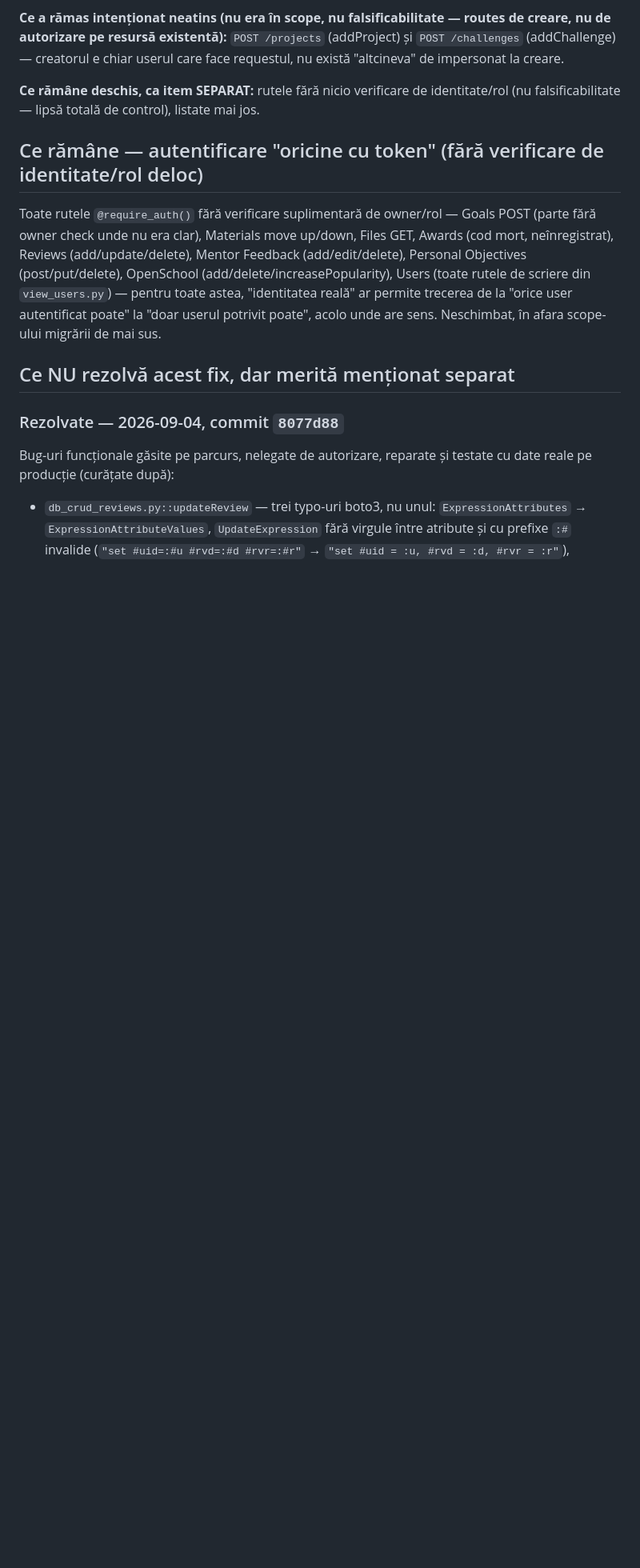
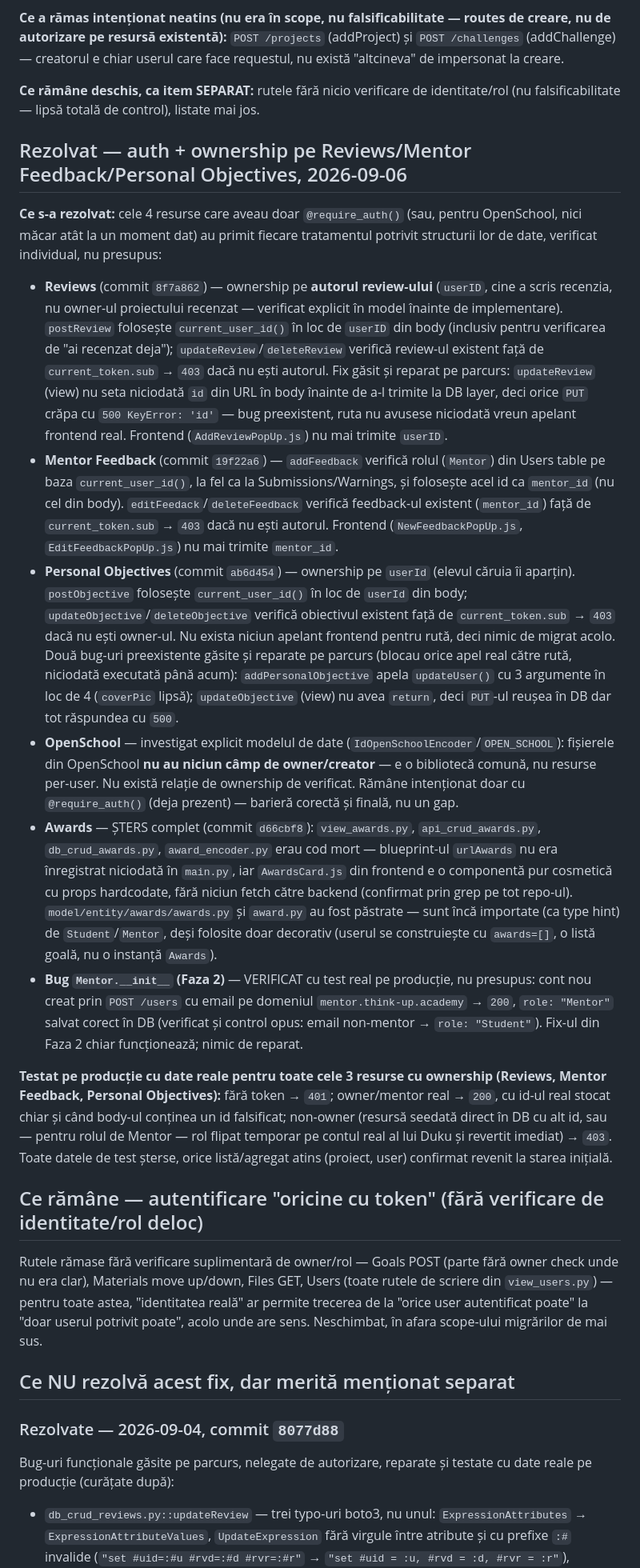
Before and after one commit to teodor-vladconstantin/thinkup, a Markdown page: SECURITY_TODO.md, the part around one of its changes. Shown at 80% size. Drawn GitHub-style; blank space fills up the shorter version.

Commit message:
docs: marcheaza rezolvate Reviews/Mentor Feedback/Personal Objectives, Awards sters, Mentor bug verificat
Actualizeaza SECURITY_TODO.md cu rezultatele celor 5 puncte ramase deschise
din audit: auth minim + ownership pe Reviews, Mentor Feedback, Personal
Objectives (commit-uri 8f7a862/19f22a6/ab6d454); OpenSchool documentat
explicit ca fara model de ownership (doar auth, stare finala corecta);
Awards sters ca fiind cod mort (commit d66cbf8); bug Mentor.__init__
verificat functional cu test real pe productie, fara fix necesar.

Co-Authored-By: Claude Sonnet 5 <noreply@anthropic.com>
Claude-Session: https://claude.ai/code/session_0162t8YUcrGkRJRMzbQYLWwx

```diff
--- a/SECURITY_TODO.md
+++ b/SECURITY_TODO.md
@@ -59,8 +61,21 @@ Varianta aleasă a fost cea mai simplă dintre cele trei discutate mai sus (nu a
 
 **Ce rămâne deschis, ca item SEPARAT:** rutele fără nicio verificare de identitate/rol (nu falsificabilitate — lipsă totală de control), listate mai jos.
 
+## Rezolvat — auth + ownership pe Reviews/Mentor Feedback/Personal Objectives, 2026-09-06
+
+**Ce s-a rezolvat:** cele 4 resurse care aveau doar `@require_auth()` (sau, pentru OpenSchool, nici măcar atât la un moment dat) au primit fiecare tratamentul potrivit structurii lor de date, verificat individual, nu presupus:
+
+- **Reviews** (commit `8f7a862`) — ownership pe **autorul review-ului** (`userID`, cine a scris recenzia, nu owner-ul proiectului recenzat — verificat explicit în model înainte de implementare). `postReview` folosește `current_user_id()` în loc de `userID` din body (inclusiv pentru verificarea de "ai recenzat deja"); `updateReview`/`deleteReview` verifică review-ul existent față de `current_token.sub` → `403` dacă nu ești autorul. Fix găsit și reparat pe parcurs: `updateReview` (view) nu seta niciodată `id` din URL în body înainte de a-l trimite la DB layer, deci orice `PUT` crăpa cu `500 KeyError: 'id'` — bug preexistent, ruta nu avusese niciodată vreun apelant frontend real. Frontend (`AddReviewPopUp.js`) nu mai trimite `userID`.
+- **Mentor Feedback** (commit `19f22a6`) — `addFeedback` verifică rolul (`Mentor`) din Users table pe baza `current_user_id()`, la fel ca la Submissions/Warnings, și folosește acel id ca `mentor_id` (nu cel din body). `editFeedack`/`deleteFeedback` verifică feedback-ul existent (`mentor_id`) față de `current_token.sub` → `403` dacă nu ești autorul. Frontend (`NewFeedbackPopUp.js`, `EditFeedbackPopUp.js`) nu mai trimite `mentor_id`.
+- **Personal Objectives** (commit `ab6d454`) — ownership pe `userId` (elevul căruia îi aparțin). `postObjective` folosește `current_user_id()` în loc de `userId` din body; `updateObjective`/`deleteObjective` verifică obiectivul existent față de `current_token.sub` → `403` dacă nu ești owner-ul. Nu exista niciun apelant frontend pentru rută, deci nimic de migrat acolo. Două bug-uri preexistente găsite și reparate pe parcurs (blocau orice apel real către rută, niciodată executată până acum): `addPersonalObjective` apela `updateUser()` cu 3 argumente în loc de 4 (`coverPic` lipsă); `updateObjective` (view) nu avea `return`, deci `PUT`-ul reușea în DB dar tot răspundea cu `500`.
+- **OpenSchool** — investigat explicit modelul de date (`IdOpenSchoolEncoder`/`OPEN_SCHOOL`): fișierele din OpenSchool **nu au niciun câmp de owner/creator** — e o bibliotecă comună, nu resurse per-user. Nu există relație de ownership de verificat. Rămâne intenționat doar cu `@require_auth()` (deja prezent) — barieră corectă și finală, nu un gap.
+- **Awards** — ȘTERS complet (commit `d66cbf8`): `view_awards.py`, `api_crud_awards.py`, `db_crud_awards.py`, `award_encoder.py` erau cod mort — blueprint-ul `urlAwards` nu era înregistrat niciodată în `main.py`, iar `AwardsCard.js` din frontend e o componentă pur cosmetică cu props hardcodate, fără niciun fetch către backend (confirmat prin grep pe tot repo-ul). `model/entity/awards/awards.py` și `award.py` au fost păstrate — sunt încă importate (ca type hint) de `Student`/`Mentor`, deși folosite doar decorativ (userul se construiește cu `awards=[]`, o listă goală, nu o instanță `Awards`).
+- **Bug `Mentor.__init__` (Faza 2)** — VERIFICAT cu test real pe producție, nu presupus: cont nou creat prin `POST /users` cu email pe domeniul `mentor.think-up.academy` → `200`, `role: "Mentor"` salvat corect în DB (verificat și control opus: email non-mentor → `role: "Student"`). Fix-ul din Faza 2 chiar funcționează; nimic de reparat.
+
+**Testat pe producție cu date reale pentru toate cele 3 resurse cu ownership (Reviews, Mentor Feedback, Personal Objectives):** fără token → `401`; owner/mentor real → `200`, cu id-ul real stocat chiar și când body-ul conținea un id falsificat; non-owner (resursă seedată direct în DB cu alt id, sau — pentru rolul de Mentor — rol flipat temporar pe contul real al lui Duku și revertit imediat) → `403`. Toate datele de test șterse, orice listă/agregat atins (proiect, user) confirmat revenit la starea inițială.
+
 ## Ce rămâne — autentificare "oricine cu token" (fără verificare de identitate/rol deloc)
-Toate rutele `@require_auth()` fără verificare suplimentară de owner/rol — Goals POST (parte fără owner check unde nu era clar), Materials move up/down, Files GET, Awards (cod mort, neînregistrat), Reviews (add/update/delete), Mentor Feedback (add/edit/delete), Personal Objectives (post/put/delete), OpenSchool (add/delete/increasePopularity), Users (toate rutele de scriere din `view_users.py`) — pentru toate astea, "identitatea reală" ar permite trecerea de la "orice user autentificat poate" la "doar userul potrivit poate", acolo unde are sens. Neschimbat, în afara scope-ului migrării de mai sus.
+Rutele rămase fără verificare suplimentară de owner/rol — Goals POST (parte fără owner check unde nu era clar), Materials move up/down, Files GET, Users (toate rutele de scriere din `view_users.py`) — pentru toate astea, "identitatea reală" ar permite trecerea de la "orice user autentificat poate" la "doar userul potrivit poate", acolo unde are sens. Neschimbat, în afara scope-ului migrărilor de mai sus.
 
 ## Ce NU rezolvă acest fix, dar merită menționat separat
 
```
Also changed, not shown: other parts of SECURITY_TODO.md (+2 -0 lines).
